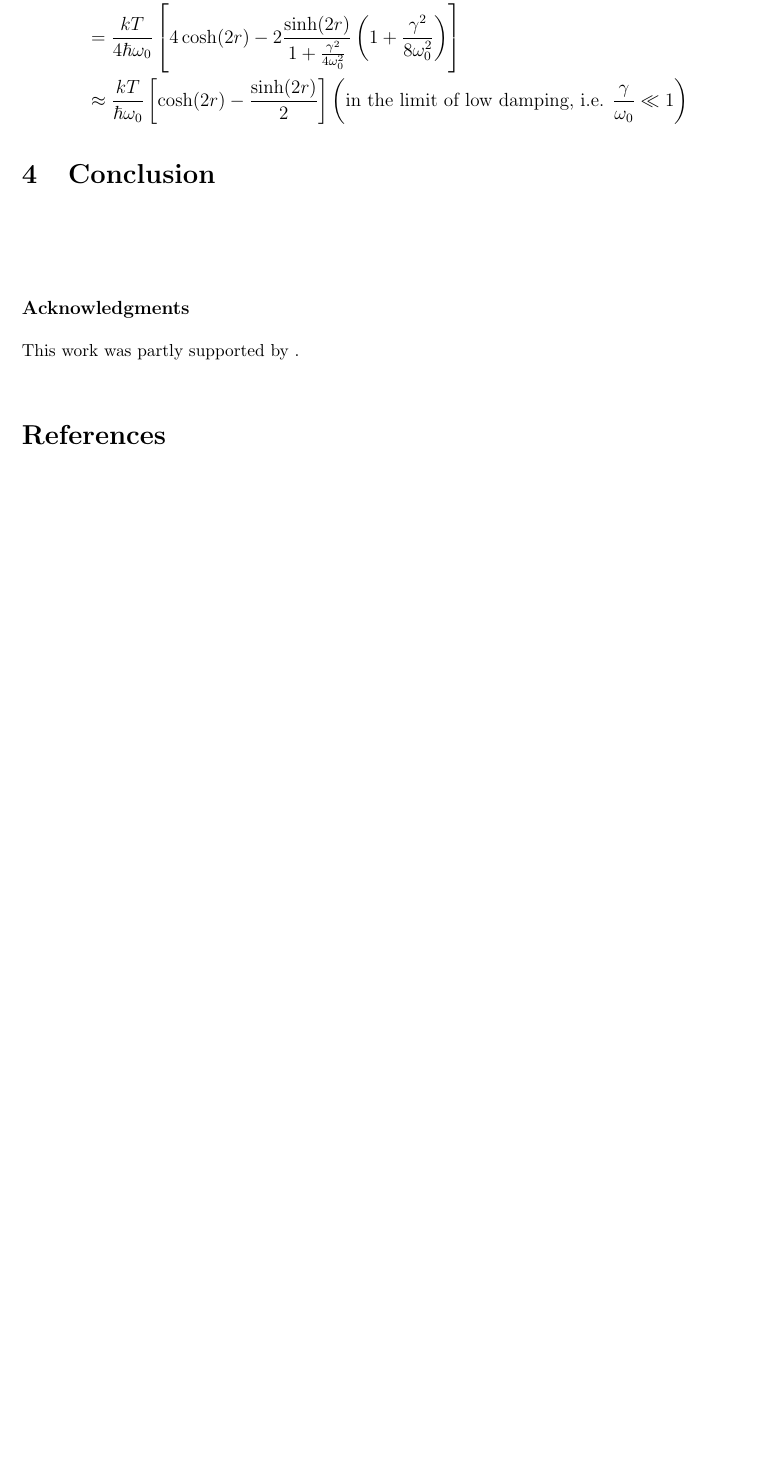
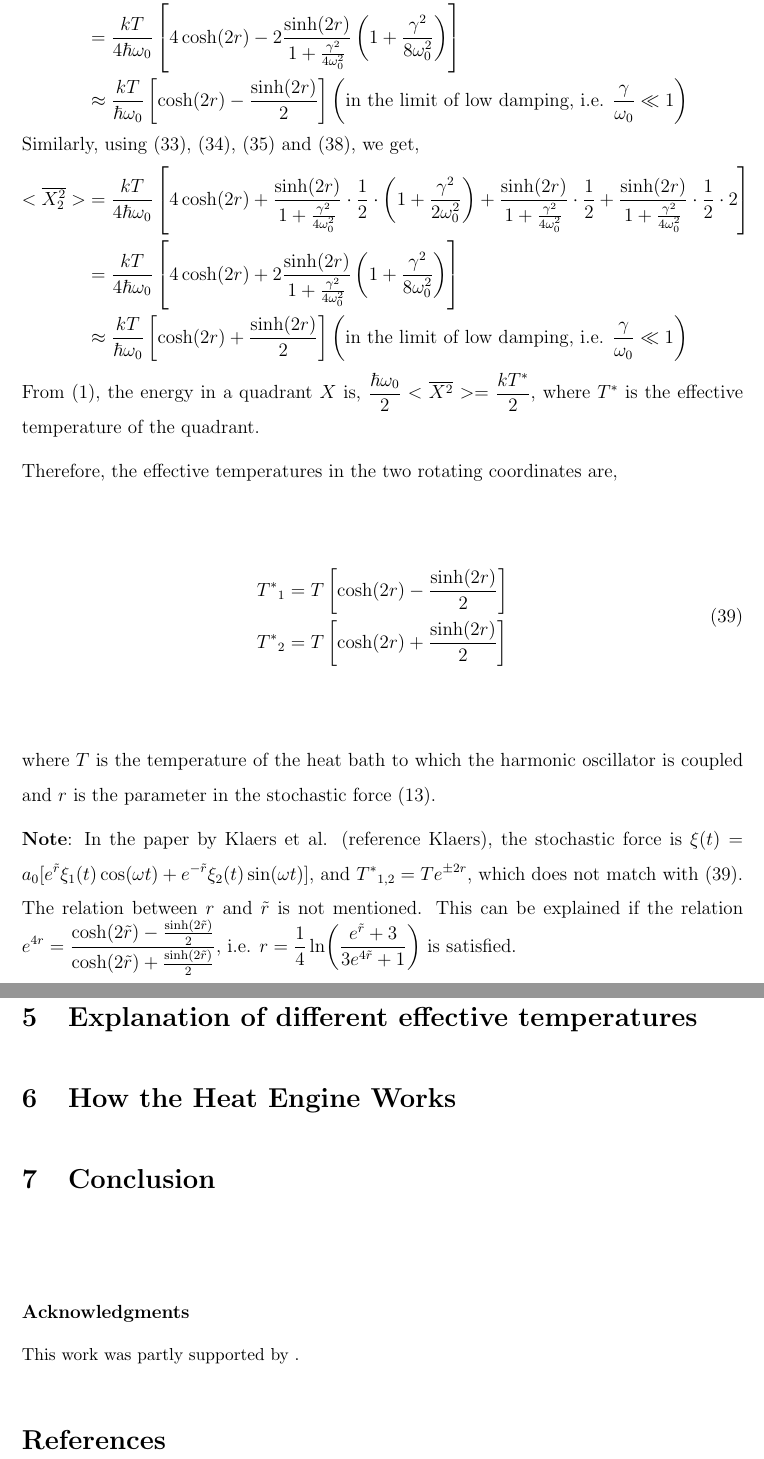
Before and after one commit to apandada1/summer2019, a LaTeX paper (report.tex): part of page 19 of 19 before the commit and two parts of pages 19 and 20 of 20 after it, the two joined at a grey line, cut so that both start at the same text, the shorter picture padded with empty space. Compiled offline with pdfLaTeX.

Commit message:
Different effective temps

```diff
--- a/report.tex
+++ b/report.tex
@@ -413,6 +413,32 @@ Let us define ``rotating coordinates", \begin{equation}\begin{array} { l } { X _
  \\ & = \frac{kT}{4\hbar\omega_0}\left[4\cosh(2r) - 2\frac{\sinh(2r)}{1+\frac{\gamma^2}{4\omega_0^2}}\left(1+\frac{\gamma^2}{8\omega_0^2}\right) \right]
  \\ & \approx \frac{kT}{\hbar\omega_0}\left[\cosh(2r) - \frac{\sinh(2r)}{2}\right] \left(\text{in the limit of low damping, i.e. } \frac{\gamma}{\omega_0} \ll 1\right)
  \end{aligned}$
+
+ Similarly, using (\ref{eq:x_average}), (\ref{eq: x_p_average}), (\ref{eq:p_average}) and (\ref{eq:rot_2}), we get,
+
+ $\begin{aligned}
+ <\overline { X _ { 2 } ^ { 2 } } > &= \frac{kT}{4\hbar\omega_0}\left[4\cosh(2r) + \frac{\sinh(2r)}{1+\frac{\gamma^2}{4\omega_0^2}}\cdot\frac{1}{2}\cdot\left(1+\frac{\gamma^2}{2\omega_0^2}\right) + \frac{\sinh(2r)}{1+\frac{\gamma^2}{4\omega_0^2}}\cdot\frac{1}{2} + \frac{\sinh(2r)}{1+\frac{\gamma^2}{4\omega_0^2}}\cdot\frac{1}{2}\cdot2 \right]
+ \\ & = \frac{kT}{4\hbar\omega_0}\left[4\cosh(2r) + 2\frac{\sinh(2r)}{1+\frac{\gamma^2}{4\omega_0^2}}\left(1+\frac{\gamma^2}{8\omega_0^2}\right) \right]
+ \\ & \approx \frac{kT}{\hbar\omega_0}\left[\cosh(2r) + \frac{\sinh(2r)}{2}\right] \left(\text{in the limit of low damping, i.e. } \frac{\gamma}{\omega_0} \ll 1\right)
+ \end{aligned}$
+
+ From (\ref{eq:Hamiltonian}), the energy in a quadrant $X$ is,  $\frac{\hbar\omega_0}{2} <\overline { X ^ { 2 } } > = \frac{kT^*}{2}$, where $T^*$ is the effective temperature of the quadrant.
+
+ Therefore, the effective temperatures in the two rotating coordinates are,
+ \begin{equation}\label{eq:eff_temp}
+ \begin{aligned}
+ {T^*}_1 &= T \left[\cosh(2r) - \frac{\sinh(2r)}{2}\right]
+ \\ {T^*}_2 &= T \left[\cosh(2r) + \frac{\sinh(2r)}{2}\right]
+ \end{aligned}
+ \end{equation}
+ where $T$ is the temperature of the heat bath to which the harmonic oscillator is coupled and $r$ is the parameter in the stochastic force (\ref{eq: stochastic}).
+
+ \textbf{Note}: In the paper by Klaers et al. (reference Klaers), the stochastic force is $\xi(t) =  a_0 [e^{\tilde{r}} \xi_1(t) \cos(\omega t) + e^{-{\tilde{r}}} \xi_2(t)\sin(\omega t)]$, and ${T^*}_{1,2}
+= T e^{\pm 2r}$, which does not match with (\ref{eq:eff_temp}). The relation between $r$ and $\tilde{r}$ is not mentioned. This can be explained if the relation $e^{4r} = \frac{\cosh(2\tilde{r}) - \frac{\sinh(2\tilde{r})}{2}}{\cosh(2\tilde{r}) + \frac{\sinh(2\tilde{r})}{2}}$, i.e. $r = \frac{1}{4}\ln(\frac{e^{\tilde{r}} + 3}{3 e^{4\tilde{r}} + 1})$ is satisfied.
+
+\section{Other methods to get this result}
+\section{Explanation of different effective temperatures}
+\section{How the Heat Engine Works}
 \section{Conclusion}
 
 \vspace{1.5cm}
```
Also changed, not shown: report.pdf, report.tex (2 more changed lines), 4 other files.
